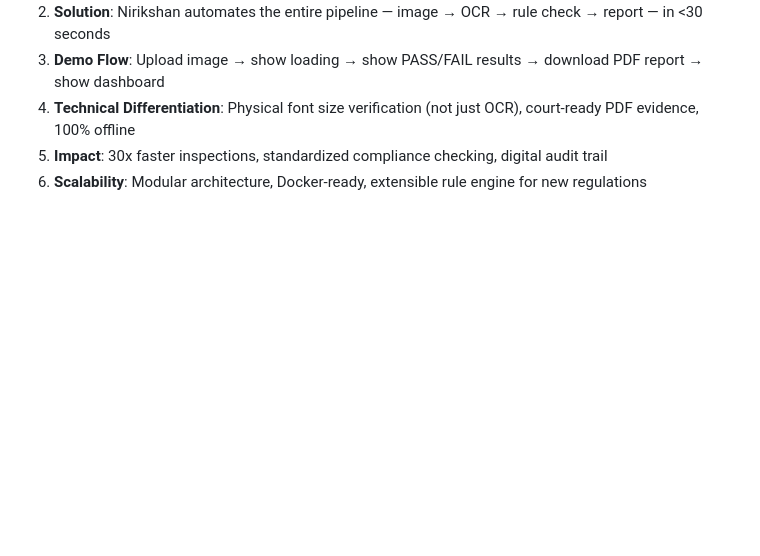
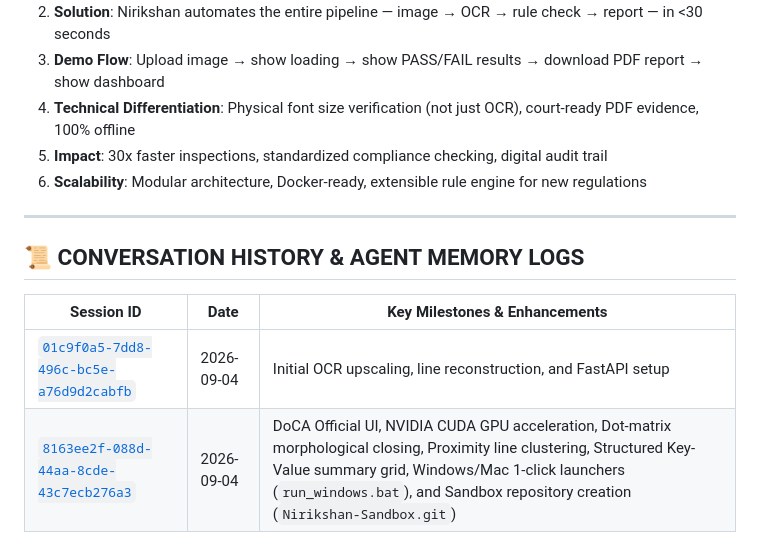
Before and after one commit to Chuni-lal/Nirikshan, a Markdown page: brain.md, the part around the change. Drawn GitHub-style; blank space fills up the shorter version.

Commit message:
docs: log conversation session 8163ee2f in brain.md

```diff
--- a/brain.md
+++ b/brain.md
@@ -682,3 +682,12 @@ Use this checklist to track progress. Every item corresponds to a file in the pr
 4. **Technical Differentiation**: Physical font size verification (not just OCR), court-ready PDF evidence, 100% offline
 5. **Impact**: 30x faster inspections, standardized compliance checking, digital audit trail
 6. **Scalability**: Modular architecture, Docker-ready, extensible rule engine for new regulations
+
+---
+
+## 📜 CONVERSATION HISTORY & AGENT MEMORY LOGS
+
+| Session ID | Date | Key Milestones & Enhancements |
+|---|---|---|
+| [`01c9f0a5-7dd8-496c-bc5e-a76d9d2cabfb`](conversation://01c9f0a5-7dd8-496c-bc5e-a76d9d2cabfb) | 2026-09-04 | Initial OCR upscaling, line reconstruction, and FastAPI setup |
+| [`8163ee2f-088d-44aa-8cde-43c7ecb276a3`](conversation://8163ee2f-088d-44aa-8cde-43c7ecb276a3) | 2026-09-04 | DoCA Official UI, NVIDIA CUDA GPU acceleration, Dot-matrix morphological closing, Proximity line clustering, Structured Key-Value summary grid, Windows/Mac 1-click launchers (`run_windows.bat`), and Sandbox repository creation (`Nirikshan-Sandbox.git`) |
```
